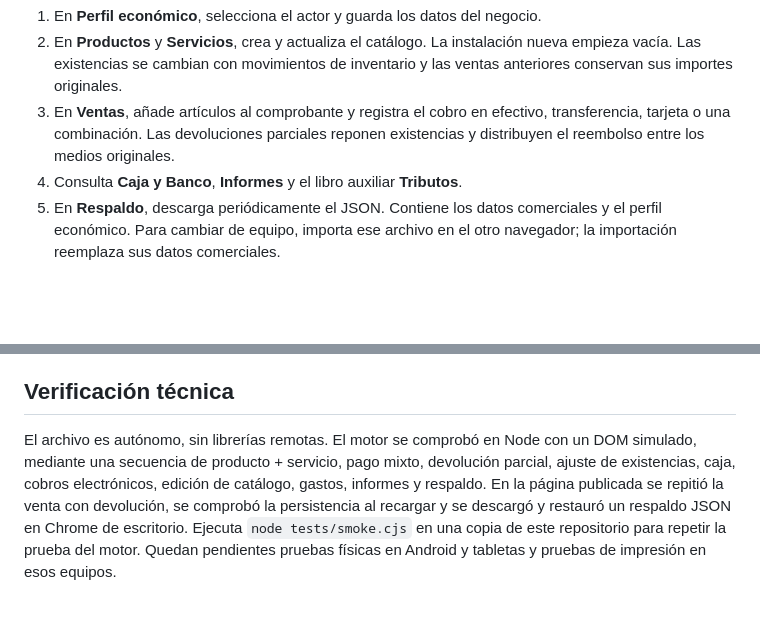
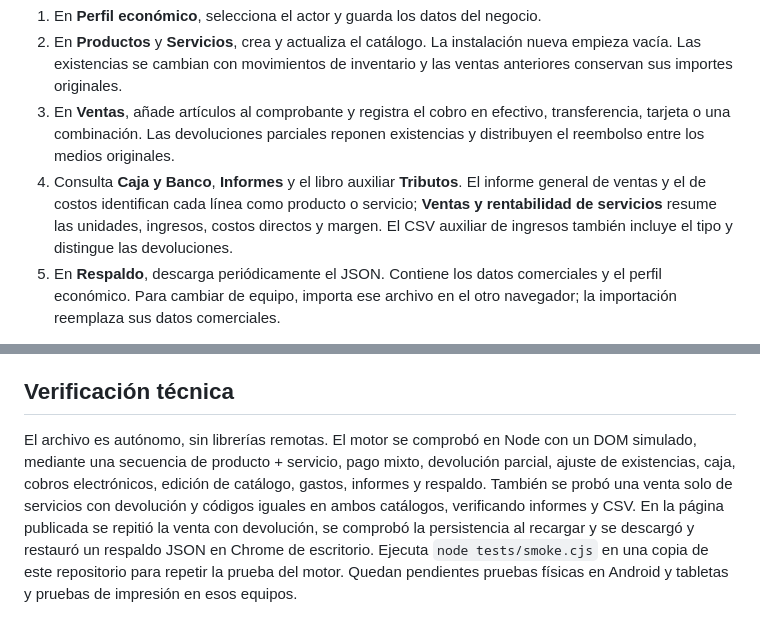
Before and after one commit to jbc76030-create/JB360, a Markdown page: README.md, 2 parts joined by grey strips. Rendered like a GitHub page; blank space fills up the shorter version.

Commit message:
Documentar clasificación de servicios en informes

```diff
--- a/README.md
+++ b/README.md
@@ -11,7 +11,7 @@ También puedes descargar `index.html` y abrirlo localmente sin conexión; algun
 1. En **Perfil económico**, selecciona el actor y guarda los datos del negocio.
 2. En **Productos** y **Servicios**, crea y actualiza el catálogo. La instalación nueva empieza vacía. Las existencias se cambian con movimientos de inventario y las ventas anteriores conservan sus importes originales.
 3. En **Ventas**, añade artículos al comprobante y registra el cobro en efectivo, transferencia, tarjeta o una combinación. Las devoluciones parciales reponen existencias y distribuyen el reembolso entre los medios originales.
-4. Consulta **Caja y Banco**, **Informes** y el libro auxiliar **Tributos**.
+4. Consulta **Caja y Banco**, **Informes** y el libro auxiliar **Tributos**. El informe general de ventas y el de costos identifican cada línea como producto o servicio; **Ventas y rentabilidad de servicios** resume las unidades, ingresos, costos directos y margen. El CSV auxiliar de ingresos también incluye el tipo y distingue las devoluciones.
 5. En **Respaldo**, descarga periódicamente el JSON. Contiene los datos comerciales y el perfil económico. Para cambiar de equipo, importa ese archivo en el otro navegador; la importación reemplaza sus datos comerciales.
 
 Los datos se almacenan **solo en el navegador y origen desde el que se usa la aplicación**. La dirección de GitHub Pages, un archivo abierto desde el disco y otra dirección de alojamiento mantienen almacenes distintos. No hay sincronización, cuentas de usuario ni permisos entre empleados. Si se borra el almacenamiento del navegador, se pierden los cambios posteriores al último respaldo. Guarda los JSON con cuidado porque contienen información del negocio.
@@ -20,4 +20,4 @@ Los cobros por transferencia o tarjeta son importes declarados en las ventas; no
 
 ## Verificación técnica
 
-El archivo es autónomo, sin librerías remotas. El motor se comprobó en Node con un DOM simulado, mediante una secuencia de producto + servicio, pago mixto, devolución parcial, ajuste de existencias, caja, cobros electrónicos, edición de catálogo, gastos, informes y respaldo. En la página publicada se repitió la venta con devolución, se comprobó la persistencia al recargar y se descargó y restauró un respaldo JSON en Chrome de escritorio. Ejecuta `node tests/smoke.cjs` en una copia de este repositorio para repetir la prueba del motor. Quedan pendientes pruebas físicas en Android y tabletas y pruebas de impresión en esos equipos.
+El archivo es autónomo, sin librerías remotas. El motor se comprobó en Node con un DOM simulado, mediante una secuencia de producto + servicio, pago mixto, devolución parcial, ajuste de existencias, caja, cobros electrónicos, edición de catálogo, gastos, informes y respaldo. También se probó una venta solo de servicios con devolución y códigos iguales en ambos catálogos, verificando informes y CSV. En la página publicada se repitió la venta con devolución, se comprobó la persistencia al recargar y se descargó y restauró un respaldo JSON en Chrome de escritorio. Ejecuta `node tests/smoke.cjs` en una copia de este repositorio para repetir la prueba del motor. Quedan pendientes pruebas físicas en Android y tabletas y pruebas de impresión en esos equipos.
```
